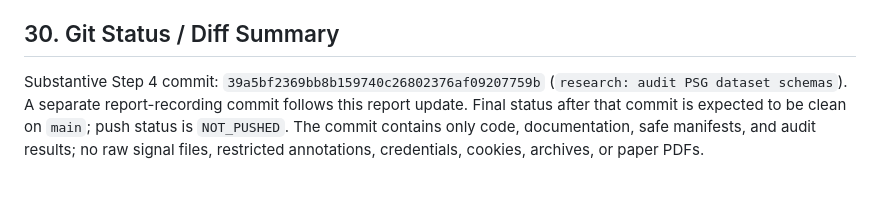
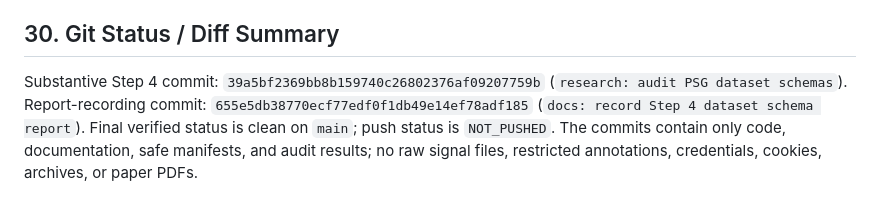
Before and after one commit to rohan-303/ShiftSleep-UQ, a Markdown page: reports/STEP_04_DATASET_SCHEMA_REPORT.md, the part around the change. Rendered like a GitHub page.

Commit message:
docs: finalize Step 4 report state

```diff
--- a/reports/STEP_04_DATASET_SCHEMA_REPORT.md
+++ b/reports/STEP_04_DATASET_SCHEMA_REPORT.md
@@ -280,4 +280,4 @@ Do not execute Step 5 preprocessing yet. The single recommended next major step
 
 ## 30. Git Status / Diff Summary
 
-Substantive Step 4 commit: `39a5bf2369bb8b159740c26802376af09207759b` (`research: audit PSG dataset schemas`). A separate report-recording commit follows this report update. Final status after that commit is expected to be clean on `main`; push status is `NOT_PUSHED`. The commit contains only code, documentation, safe manifests, and audit results; no raw signal files, restricted annotations, credentials, cookies, archives, or paper PDFs.
+Substantive Step 4 commit: `39a5bf2369bb8b159740c26802376af09207759b` (`research: audit PSG dataset schemas`). Report-recording commit: `655e5db38770ecf77edf0f1db49e14ef78adf185` (`docs: record Step 4 dataset schema report`). Final verified status is clean on `main`; push status is `NOT_PUSHED`. The commits contain only code, documentation, safe manifests, and audit results; no raw signal files, restricted annotations, credentials, cookies, archives, or paper PDFs.
```
